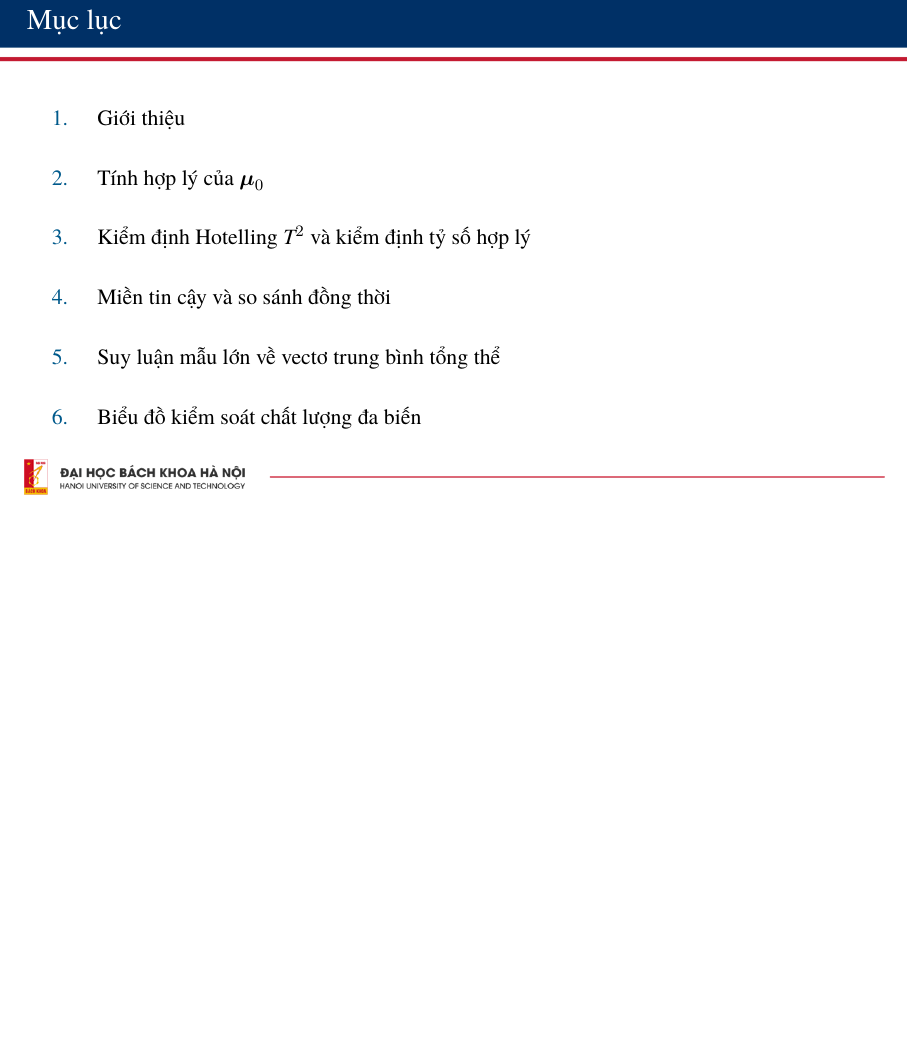
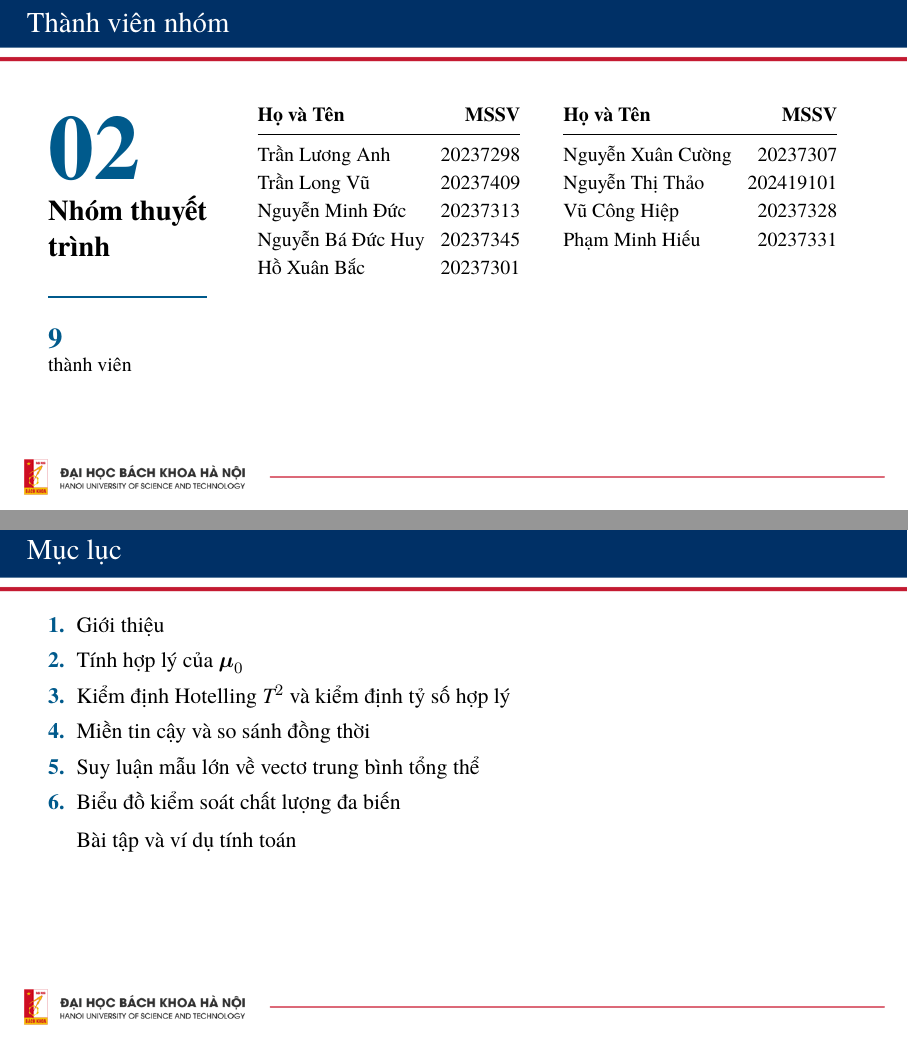
Before and after one commit to LuongAnh1/Applied-Multivariate-Vietnamese, LaTeX slides (slides/main.tex, which reads slides/beamerthemeHUST.sty): page 3 of 157 before the commit and pages 3 and 4 of 158 after it, the two joined at a grey line, the shorter picture padded with empty space. Compiled offline with XeLaTeX; a missing font is replaced by an installed copy or a similar font.

Commit message:
Update slide title and agenda

```diff
--- a/slides/beamerthemeHUST.sty
+++ b/slides/beamerthemeHUST.sty
@@ -106,8 +106,7 @@
 					{\hustSubtitleAlign \Large \bfseries \color{black!80} \insertsubtitle \par}
 					\vspace{0.3cm}
 					{\hustAuthorAlign
-						{\color{hustprimary} \large \textbf{Người thực hiện:}} \\[5pt]
-						{\color{black} \insertauthor} \par
+						{\color{hustprimary} \large \textbf{Nhóm thuyết trình: 2}} \par
 					}
 					{\hustInstAlign
 						{\small \color{hustprimary} \bfseries \insertinstitute} \par
--- a/slides/main.tex
+++ b/slides/main.tex
@@ -90,8 +90,63 @@
 \hustintropage{Chapter 5}
 \husttitlepage
 
+\begin{frame}{Thành viên nhóm}
+  \vspace{0.15cm}
+  \begin{columns}[T,onlytextwidth]
+    \column{0.24\textwidth}
+      \vspace{0.25cm}
+      {\color{hustprimary}\fontsize{46}{50}\selectfont\bfseries 02\par}
+      \vspace{0.1cm}
+      {\Large\bfseries Nhóm thuyết trình\par}
+      \vspace{0.25cm}
+      {\color{hustprimary}\rule{0.82\linewidth}{1.2pt}\par}
+      \vspace{0.25cm}
+      {\color{hustprimary}\Large\bfseries 9\par}
+      {\small thành viên\par}
+
+    \column{0.36\textwidth}
+      \small
+      \renewcommand{\arraystretch}{1.18}
+      \begin{tabular}{@{}l@{\hspace{0.28cm}}r@{}}
+        \textbf{Họ và Tên} & \textbf{MSSV} \\
+        \midrule
+        Trần Lương Anh & 20237298 \\
+        Trần Long Vũ & 20237409 \\
+        Nguyễn Minh Đức & 20237313 \\
+        Nguyễn Bá Đức Huy & 20237345 \\
+        Hồ Xuân Bắc & 20237301 \\
+      \end{tabular}
+
+    \column{0.36\textwidth}
+      \small
+      \renewcommand{\arraystretch}{1.18}
+      \begin{tabular}{@{}l@{\hspace{0.28cm}}r@{}}
+        \textbf{Họ và Tên} & \textbf{MSSV} \\
+        \midrule
+        Nguyễn Xuân Cường & 20237307 \\
+        Nguyễn Thị Thảo & 202419101 \\
+        Vũ Công Hiệp & 20237328 \\
+        Phạm Minh Hiếu & 20237331 \\
+      \end{tabular}
+  \end{columns}
+\end{frame}
+
 \begin{frame}{Mục lục}
-  \tableofcontents[hideallsubsections]
+  \vspace{0.05cm}
+  \begingroup
+  \normalsize
+  \renewcommand{\arraystretch}{1.12}
+  \setlength{\tabcolsep}{0pt}
+  \begin{tabular}{@{}r@{\hspace{0.55em}}p{0.86\textwidth}@{}}
+    {\color{hustprimary}\bfseries 1.} & \hyperlink{Navigation5}{Giới thiệu} \\[0.09cm]
+    {\color{hustprimary}\bfseries 2.} & \hyperlink{Navigation9}{Tính hợp lý của \(\boldsymbol{\mu}_0\)} \\[0.09cm]
+    {\color{hustprimary}\bfseries 3.} & \hyperlink{Navigation27}{Kiểm định Hotelling \(T^2\) và kiểm định tỷ số hợp lý} \\[0.09cm]
+    {\color{hustprimary}\bfseries 4.} & \hyperlink{Navigation49}{Miền tin cậy và so sánh đồng thời} \\[0.09cm]
+    {\color{hustprimary}\bfseries 5.} & \hyperlink{Navigation99}{Suy luận mẫu lớn về vectơ trung bình tổng thể} \\[0.09cm]
+    {\color{hustprimary}\bfseries 6.} & \hyperlink{Navigation111}{Biểu đồ kiểm soát chất lượng đa biến} \\[0.14cm]
+    & \hyperlink{exercises-start}{Bài tập và ví dụ tính toán}
+  \end{tabular}
+  \endgroup
 \end{frame}
 
 \resetPageCount
```
Also changed, not shown: slides/sections/section_exercises.tex (+1 -1 lines).
